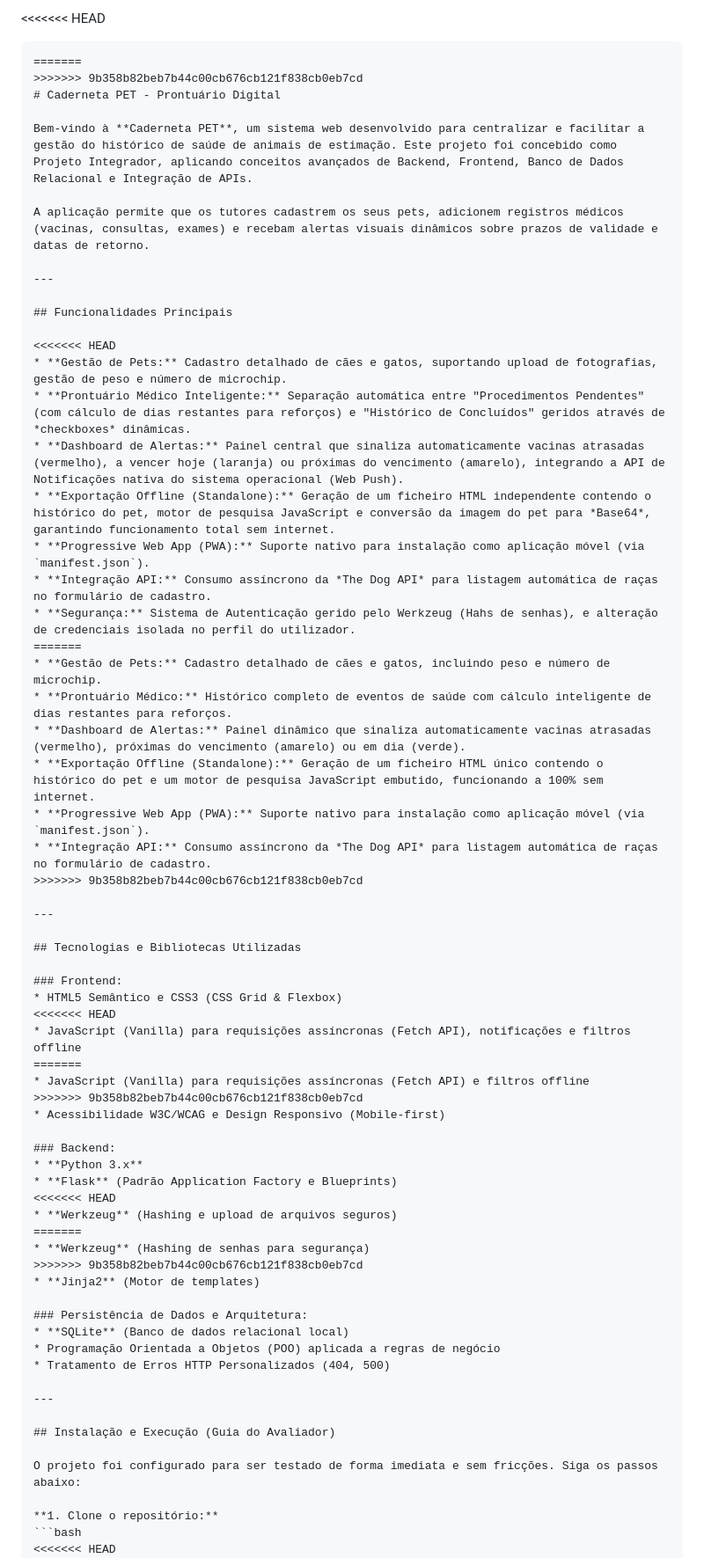
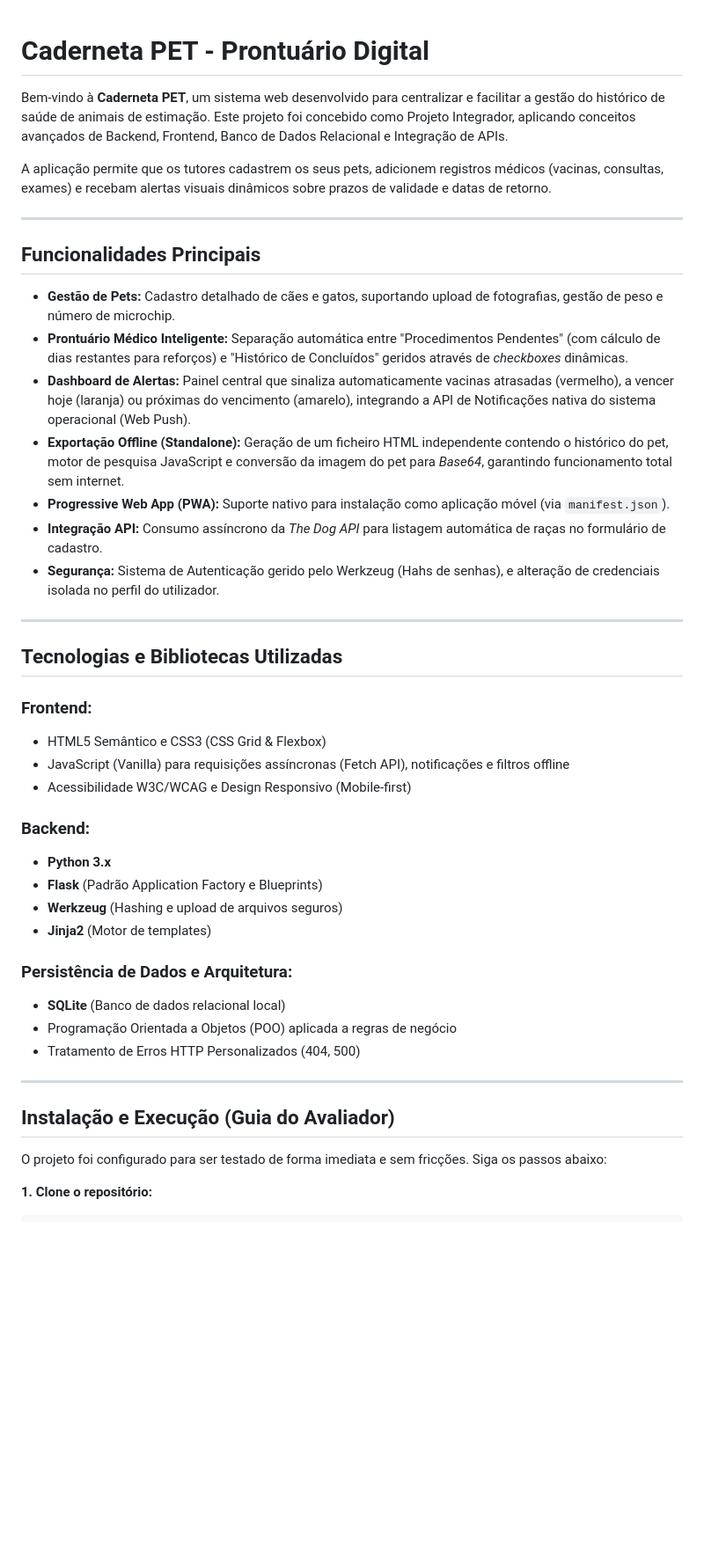
Before and after one commit to pietropvr/Trabalho_Final_BFD, a Markdown page: README.md, the part around one of its changes. Shown at 88% size. GitHub-like rendering; blank space fills up the shorter version.

Commit message:
docs: atualiza README.md

````diff
--- a/README.md
+++ b/README.md
@@ -1,7 +1,3 @@
-<<<<<<< HEAD
-```markdown
-=======
->>>>>>> 9b358b82beb7b44c00cb676cb121f838cb0eb7cd
 # Caderneta PET - Prontuário Digital
 
 Bem-vindo à **Caderneta PET**, um sistema web desenvolvido para centralizar e facilitar a gestão do histórico de saúde de animais de estimação. Este projeto foi concebido como Projeto Integrador, aplicando conceitos avançados de Backend, Frontend, Banco de Dados Relacional e Integração de APIs.
@@ -12,7 +8,6 @@ A aplicação permite que os tutores cadastrem os seus pets, adicionem registros
 
 ## Funcionalidades Principais
 
-<<<<<<< HEAD
 * **Gestão de Pets:** Cadastro detalhado de cães e gatos, suportando upload de fotografias, gestão de peso e número de microchip.
 * **Prontuário Médico Inteligente:** Separação automática entre "Procedimentos Pendentes" (com cálculo de dias restantes para reforços) e "Histórico de Concluídos" geridos através de *checkboxes* dinâmicas.
 * **Dashboard de Alertas:** Painel central que sinaliza automaticamente vacinas atrasadas (vermelho), a vencer hoje (laranja) ou próximas do vencimento (amarelo), integrando a API de Notificações nativa do sistema operacional (Web Push).
@@ -20,14 +15,6 @@ A aplicação permite que os tutores cadastrem os seus pets, adicionem registros
 * **Progressive Web App (PWA):** Suporte nativo para instalação como aplicação móvel (via `manifest.json`).
 * **Integração API:** Consumo assíncrono da *The Dog API* para listagem automática de raças no formulário de cadastro.
 * **Segurança:** Sistema de Autenticação gerido pelo Werkzeug (Hahs de senhas), e alteração de credenciais isolada no perfil do utilizador.
-=======
-* **Gestão de Pets:** Cadastro detalhado de cães e gatos, incluindo peso e número de microchip.
-* **Prontuário Médico:** Histórico completo de eventos de saúde com cálculo inteligente de dias restantes para reforços.
-* **Dashboard de Alertas:** Painel dinâmico que sinaliza automaticamente vacinas atrasadas (vermelho), próximas do vencimento (amarelo) ou em dia (verde).
-* **Exportação Offline (Standalone):** Geração de um ficheiro HTML único contendo o histórico do pet e um motor de pesquisa JavaScript embutido, funcionando a 100% sem internet.
-* **Progressive Web App (PWA):** Suporte nativo para instalação como aplicação móvel (via `manifest.json`).
-* **Integração API:** Consumo assíncrono da *The Dog API* para listagem automática de raças no formulário de cadastro.
->>>>>>> 9b358b82beb7b44c00cb676cb121f838cb0eb7cd
 
 ---
 
@@ -35,21 +22,13 @@ A aplicação permite que os tutores cadastrem os seus pets, adicionem registros
 
 ### Frontend:
 * HTML5 Semântico e CSS3 (CSS Grid & Flexbox)
-<<<<<<< HEAD
 * JavaScript (Vanilla) para requisições assíncronas (Fetch API), notificações e filtros offline
-=======
-* JavaScript (Vanilla) para requisições assíncronas (Fetch API) e filtros offline
->>>>>>> 9b358b82beb7b44c00cb676cb121f838cb0eb7cd
 * Acessibilidade W3C/WCAG e Design Responsivo (Mobile-first)
 
 ### Backend:
 * **Python 3.x**
 * **Flask** (Padrão Application Factory e Blueprints)
-<<<<<<< HEAD
 * **Werkzeug** (Hashing e upload de arquivos seguros)
-=======
-* **Werkzeug** (Hashing de senhas para segurança)
->>>>>>> 9b358b82beb7b44c00cb676cb121f838cb0eb7cd
 * **Jinja2** (Motor de templates)
 
 ### Persistência de Dados e Arquitetura:
@@ -65,5 +44,4 @@ O projeto foi configurado para ser testado de forma imediata e sem fricções. S
 
 **1. Clone o repositório:**
 ```bash
-<<<<<<< HEAD
 git clone [https://github.com/pietropvr/Trabalho_Final_BFD.git](https://github.com/pietropvr/Trabalho_Final_BFD.git)
````
Also changed, not shown: other parts of README.md (+6 -15 lines).
